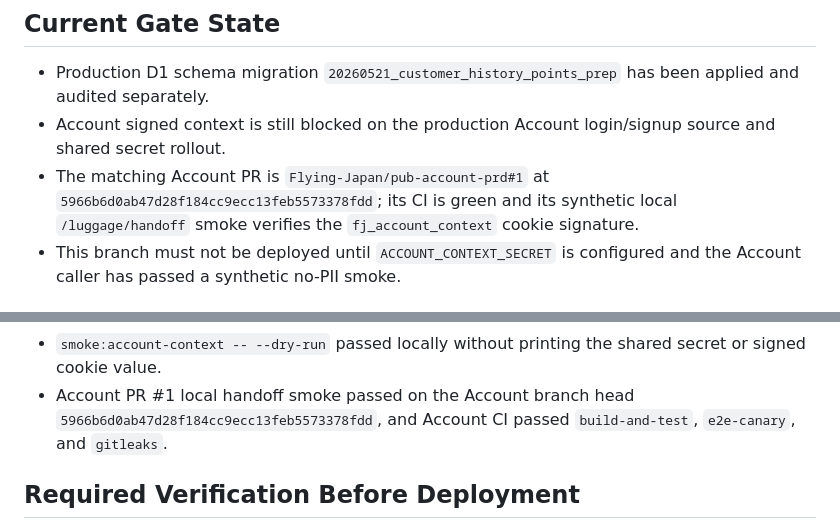
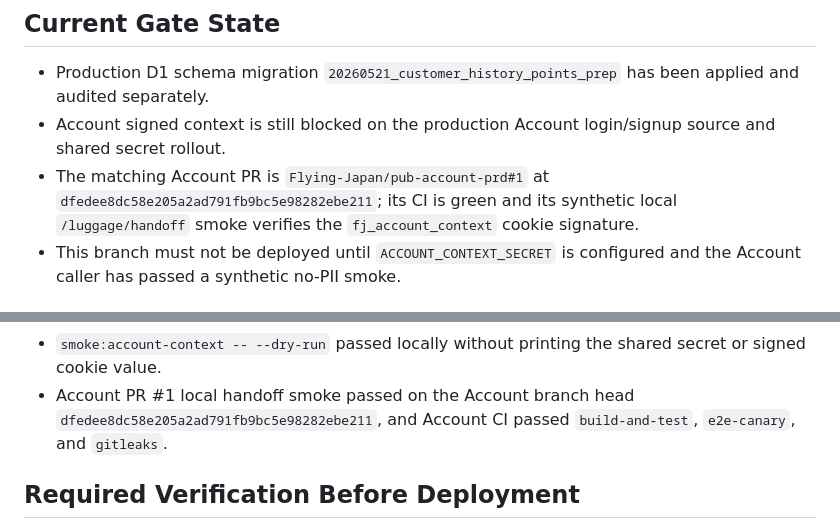
Before and after one commit to Flying-Japan/int-center-luggage-prd, a Markdown page: worker/docs/account-history-points-production-promotion-2026-05-22.md, 2 parts joined by grey strips. Rendered like a GitHub page.

```diff
--- a/worker/docs/account-history-points-production-promotion-2026-05-22.md
+++ b/worker/docs/account-history-points-production-promotion-2026-05-22.md
@@ -10,7 +10,7 @@ point usage promotion without deploying production behavior yet.
 - Account signed context is still blocked on the production Account login/signup
   source and shared secret rollout.
 - The matching Account PR is `Flying-Japan/pub-account-prd#1` at
-  `5966b6d0ab47d28f184cc9ecc13feb5573378fdd`; its CI is green and its
+  `dfedee8dc58e205a2ad791fb9bc5e98282ebe211`; its CI is green and its
   synthetic local `/luggage/handoff` smoke verifies the `fj_account_context`
   cookie signature.
 - This branch must not be deployed until `ACCOUNT_CONTEXT_SECRET` is configured
@@ -57,7 +57,7 @@ Results:
 - `smoke:account-context -- --dry-run` passed locally without printing the
   shared secret or signed cookie value.
 - Account PR #1 local handoff smoke passed on the Account branch head
-  `5966b6d0ab47d28f184cc9ecc13feb5573378fdd`, and Account CI passed
+  `dfedee8dc58e205a2ad791fb9bc5e98282ebe211`, and Account CI passed
   `build-and-test`, `e2e-canary`, and `gitleaks`.
 
 ## Required Verification Before Deployment
```
Also changed, not shown: worker/docs/account-customer-context.md (+1 -1 lines).
